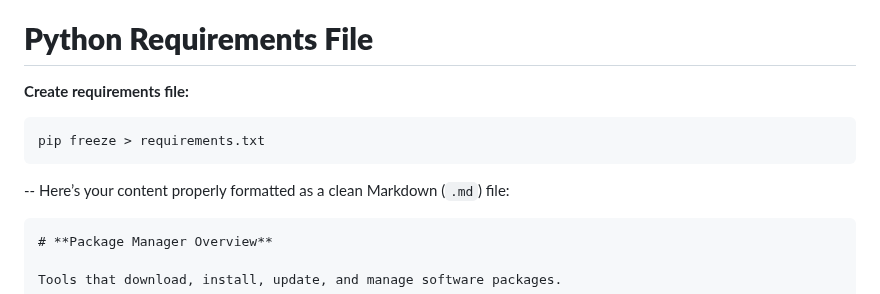
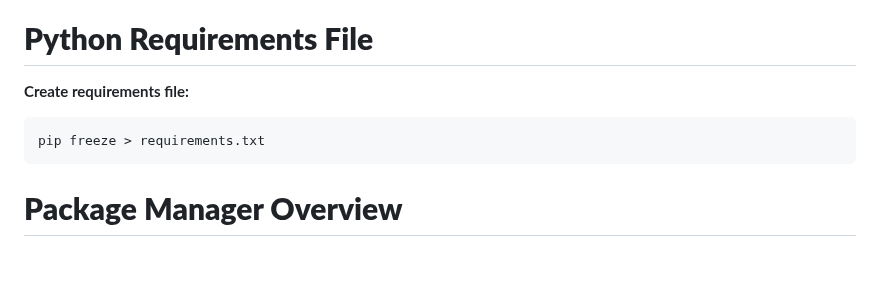
Before and after one commit to SURIYALAKSHMI29/notes-python-ml, a Markdown page: Week-1/python-tools-1.md, the part around the change. GitHub-like rendering; blank space fills up the shorter version.

Commit message:
Formatted python-tools-1.md
Includes notes on tmux, pip, conda, and virtualenv

````diff
--- a/Week-1/python-tools-1.md
+++ b/Week-1/python-tools-1.md
@@ -95,10 +95,6 @@
 pip freeze > requirements.txt
 ```
 
---
-Here’s your content properly formatted as a clean Markdown (`.md`) file:
-
-```markdown
 # **Package Manager Overview**
 
 Tools that download, install, update, and manage software packages.
````
